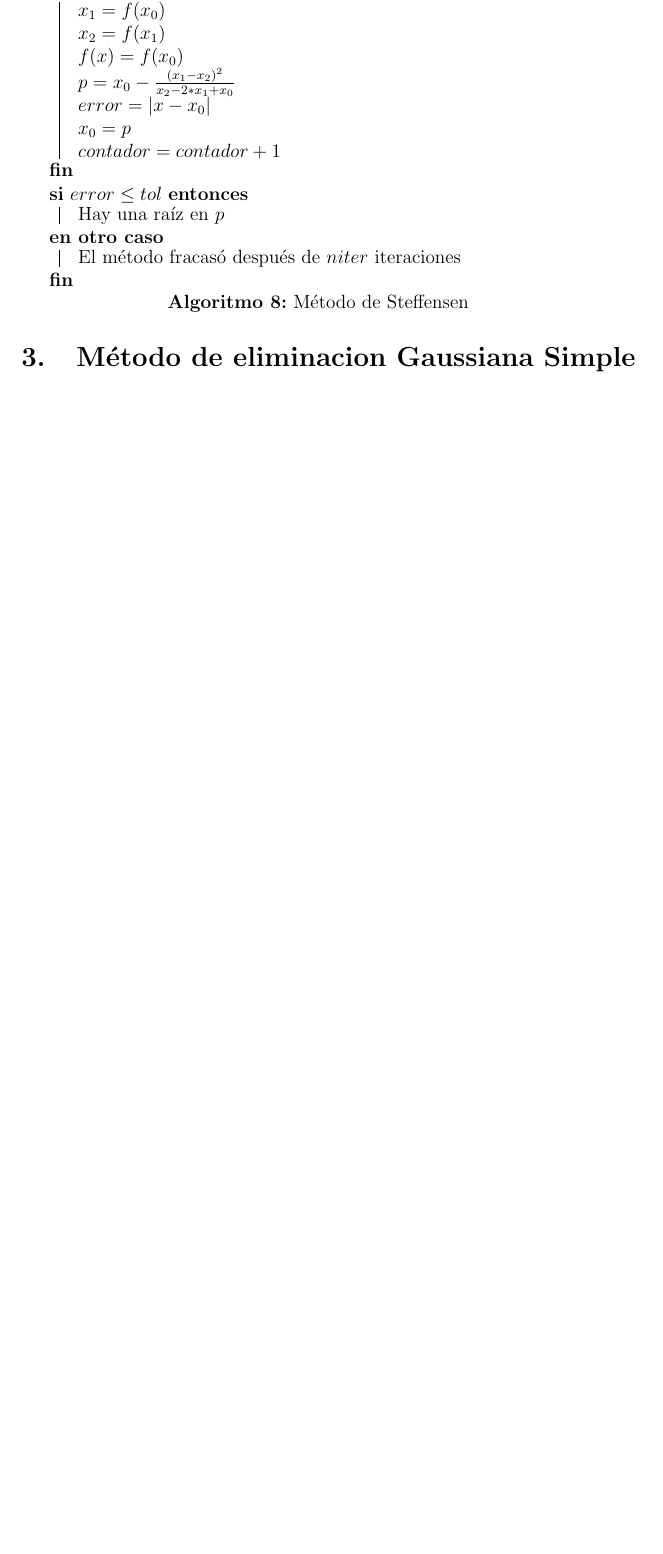
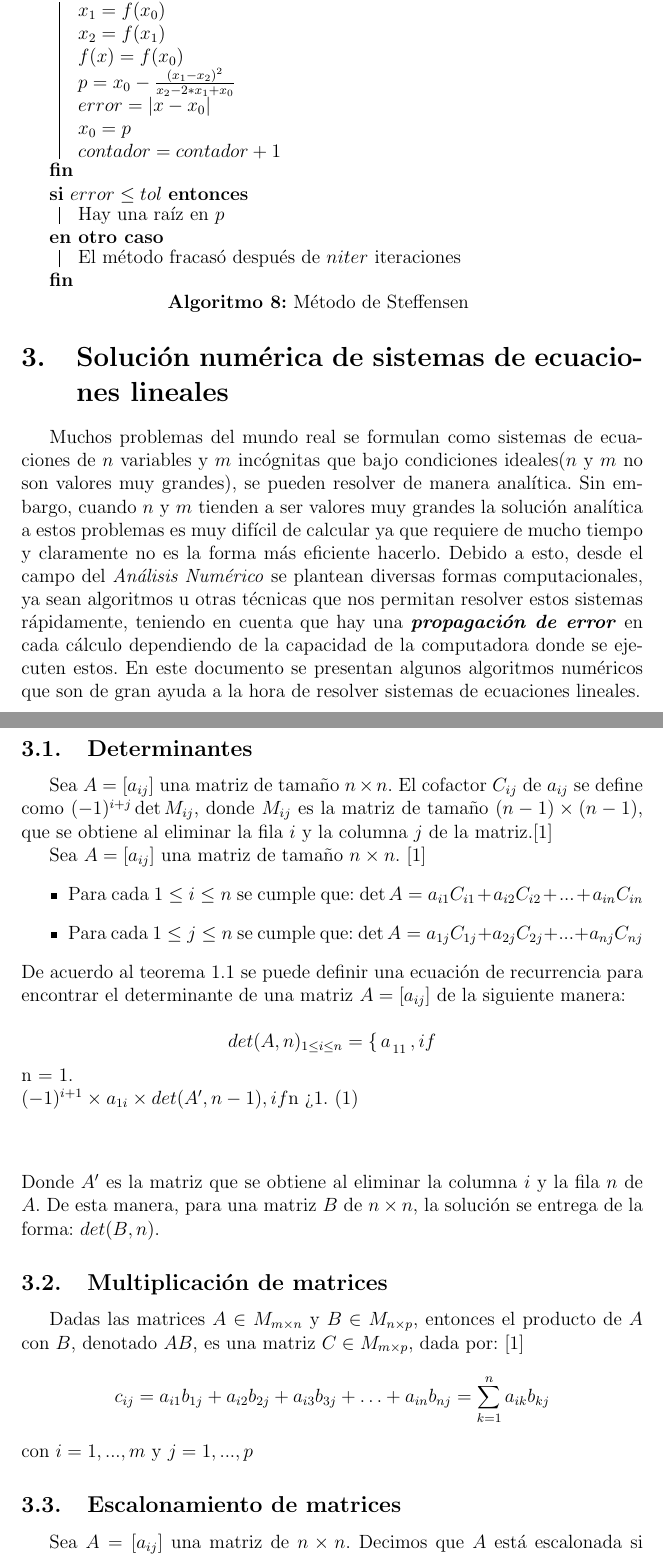
Before and after one commit to jvalen92/Analisis-Numerico, a LaTeX document (revisionI/revisionI.tex): part of page 9 of 9 before the commit and two parts of pages 9 and 10 of 12 after it, the two joined at a grey line, cut so that both start at the same text, the shorter picture padded with empty space. The pictures show the PDF file revisionI/revisionI.pdf that the author committed with the source.

```diff
--- a/revisionI/revisionI.tex
+++ b/revisionI/revisionI.tex
@@ -279,8 +279,47 @@
         {El método fracasó después de $niter$ iteraciones}
     \end{algorithm}
 
-    \section{Método de eliminacion Gaussiana Simple}
+    \section{Solución numérica de sistemas de ecuaciones lineales}
+	Muchos problemas del mundo real se formulan como sistemas de ecuaciones de $n$ variables y $m$ incógnitas que bajo condiciones ideales($n$ y $m$ no son valores muy grandes), se pueden resolver de manera analítica. Sin embargo, cuando $n$ y $m$ tienden a ser valores muy grandes la solución analítica a estos problemas es muy difícil de calcular ya que requiere de mucho tiempo y claramente no es la forma más eficiente hacerlo. Debido a esto, desde el campo del \textit{Análisis Numérico} se plantean diversas formas computacionales, ya sean algoritmos u otras técnicas que nos permitan resolver estos sistemas rápidamente, teniendo en cuenta que hay una \textit{\textbf{propagación de error}} en cada cálculo dependiendo de la capacidad de la computadora donde se ejecuten estos.
+	En este documento se presentan algunos algoritmos numéricos que son de gran ayuda a la hora de resolver sistemas de ecuaciones lineales.
 
+    \subsection{Determinantes}
+	\begin{definition}
+		Sea $A = [a_{ij}]$ una matriz de tamaño $n \times n$. El cofactor $C_{ij}$ de $a_{ij}$ se define como $(-1)^{i+j}\det {M_{ij}}$, donde $M_{ij}$ es la matriz de tamaño $(n - 1) \times (n - 1)$, que se obtiene al eliminar la fila $i$ y la columna $j$ de la matriz.\cite{algebralineal}
+    \end{definition}
 
+	\begin{theorem}
+		Sea $A=[a_{ij}]$ una matriz de tamaño $n \times n$. \cite{algebralineal}
+		\begin{itemize}
+			\item Para cada $1\leq i \leq n$ se cumple que:
+			$\det {A} = a_{i1}C_{i1} + a_{i2}C_{i2} + ... + a_{in}C_{in}$
+			\item Para cada $1\leq j \leq n$ se cumple que:
+			$\det {A} = a_{1j}C_{1j} + a_{2j}C_{2j} + ... + a_{nj}C_{nj}$
+		\end{itemize}
+	\end{theorem}
+	De acuerdo al teorema 1.1 se puede definir una ecuación de recurrencia para encontrar el determinante de una matriz $A = [a_{ij}]$ de la siguiente manera:
 
-    \end{document}
+	\begin{equation}
+	det(A, n)_{1\leq i \leq n}=\begin{cases}
+	a_{11}, & \text{if $n = 1$}.\\
+	(-1)^{i+1} \times a_{1i} \times det(A', n - 1) , & \text{if $n > 1$}.
+	\end{cases}
+	\end{equation}
+	Donde $A'$ es la matriz que se obtiene al eliminar la columna $i$ y la fila $n$ de $A$. De esta manera, para una matriz $B$ de $n \times n$, la solución se entrega de la forma:
+	$det(B, n)$.
+
+	\subsection{Multiplicación de matrices}
+	\begin{definition}
+		Dadas las matrices $A \in M_{m\times n}$ y $B \in M_{n\times p}$, entonces el producto de $A$ con $B$, denotado $AB$, es una matriz $C \in M_{m\times p}$, dada por: \cite{algebralineal}
+		\[
+			c_{ij} = a_{i1}b_{1j} + a_{i2}b_{2j} + a_{i3}b_{3j} + \dots + a_{in}b_{nj} = \sum_{k = 1}^{n}{a_{ik}b_{kj}}
+		\]
+		con $i = 1, ..., m$ y $j = 1, ..., p$
+    \end{definition}
+
+	\subsection{Escalonamiento de matrices}
+	\begin{definition}
+		Sea $A = [a_{ij}]$ una matriz de $n \times n$. Decimos que $A$ está escalonada si $\forall{i,j}, 1\leq i \leq j \leq n$, $a_{ij} = 0$.
+    \end{definition}
+
+	\begin{algorithm}[H]
```
Also changed, not shown: revisionI/revisionI.pdf, revisionI/revisionI.tex (66 more changed lines).
